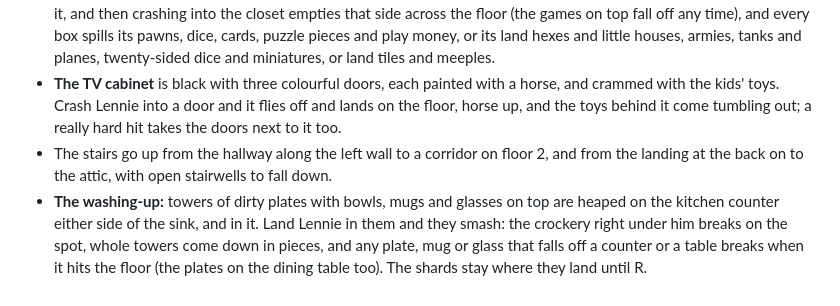
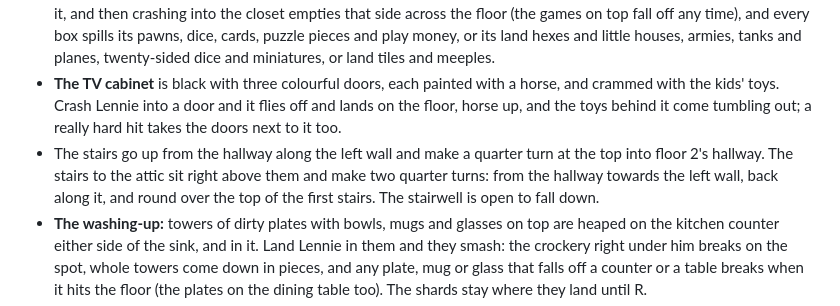
Before and after one commit to Klaboukes/TossTheLennie, a Markdown page: README.md, the part around one of its changes. Rendered like a GitHub page.

```diff
--- a/README.md
+++ b/README.md
@@ -30,7 +30,7 @@ Lennie's house is a brick rowhouse in a 1970s Dutch terrace, with two floors and
 - **It's a mess:** dirty dishes, pans and half-eaten breakfast on the kitchen counter and table, and plants, a vase of tulips and a fruit bowl on the bar between the kitchen and the living room (they smash when they fall); toys, crayons and drawings all over the living room and kids room floors; clothes everywhere in the bedrooms; and the usual household stuff (washing-up liquid, loo rolls, shampoo, a vacuum cleaner left out, trash bags, a thirsty plant on the TV cabinet). The loose things don't get in Lennie's way: land among them or crash into the table they're on and they go flying.
 - **The board game closet** in the living room is stuffed with Dutch games: Mens erger je niet, Ganzenbord, Dammen, Schaken, Zeeslag, Vier op een rij, Kwartet, Domino, Memo, Mikado, jigsaw puzzles and more (plain names, no brands), plus the family's own big games by name: Catan, Risk, Axis & Allies, Dungeons & Dragons and Carcassonne, with a sjoelbak on top. Its two doors are shut, painted like a Mongolian chest (vermilion, a gold key-pattern border, cloud scrolls and an endless knot in a round medallion). A knock cracks a door and it swings ajar; a hard hit smashes it, and then crashing into the closet empties that side across the floor (the games on top fall off any time), and every box spills its pawns, dice, cards, puzzle pieces and play money, or its land hexes and little houses, armies, tanks and planes, twenty-sided dice and miniatures, or land tiles and meeples.
 - **The TV cabinet** is black with three colourful doors, each painted with a horse, and crammed with the kids' toys. Crash Lennie into a door and it flies off and lands on the floor, horse up, and the toys behind it come tumbling out; a really hard hit takes the doors next to it too.
-- The stairs go up from the hallway along the left wall to a corridor on floor 2, and from the landing at the back on to the attic, with open stairwells to fall down.
+- The stairs go up from the hallway along the left wall and make a quarter turn at the top into floor 2's hallway. The stairs to the attic sit right above them and make two quarter turns: from the hallway towards the left wall, back along it, and round over the top of the first stairs. The stairwell is open to fall down.
 - **The washing-up:** towers of dirty plates with bowls, mugs and glasses on top are heaped on the kitchen counter either side of the sink, and in it. Land Lennie in them and they smash: the crockery right under him breaks on the spot, whole towers come down in pieces, and any plate, mug or glass that falls off a counter or a table breaks when it hits the floor (the plates on the dining table too). The shards stay where they land until R.
 - **The hanging cupboard** on the kitchen's side wall reaches up to the ceiling and has four white doors with glass panes, with the clean plates, bowls, mugs and glasses and the breakfast things behind them on three levels. Crash Lennie into a door (or into it from below) and the door flies off into the kitchen and lands on the floor, and what's behind it comes tumbling down onto the counter and smashes; a really hard hit takes the doors next to it too, and once a door is off the next knock brings down more.
 - Every window has glass that shatters when Lennie hits it hard enough, including the dormer window up in the attic.
```
Also changed, not shown: other parts of README.md (+2 -2 lines), docs/house-design.md (+10 -1 lines), docs/floorplan-floor2.png (added), 4 other files.
